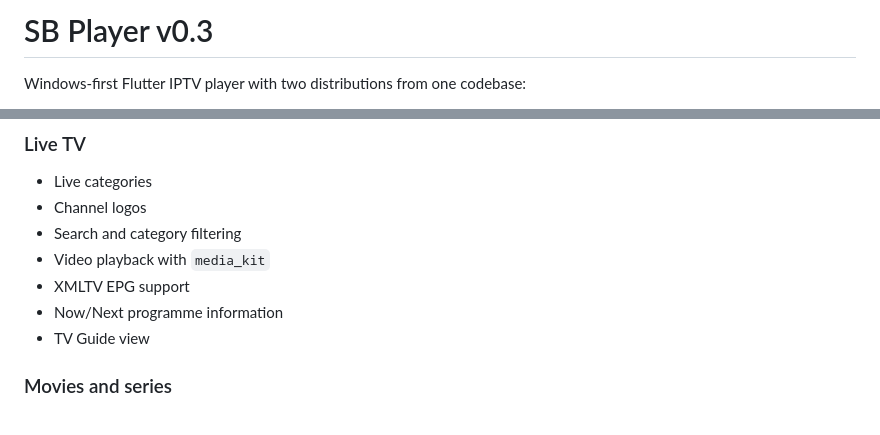
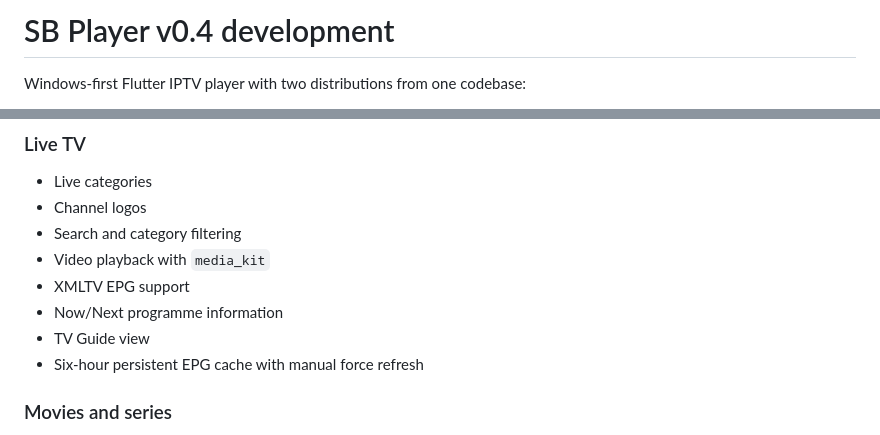
Before and after one commit to strawb2ibiza-ops/SB-Player, a Markdown page: README.md, 2 parts joined by grey strips. GitHub-like rendering.

Commit message:
Start v0.4 EPG caching

```diff
--- a/README.md
+++ b/README.md
@@ -1,4 +1,4 @@
-# SB Player v0.3
+# SB Player v0.4 development
 
 Windows-first Flutter IPTV player with two distributions from one codebase:
 
@@ -27,6 +27,7 @@ Use only with IPTV services and content you are authorized to access or distribu
 - XMLTV EPG support
 - Now/Next programme information
 - TV Guide view
+- Six-hour persistent EPG cache with manual force refresh
 
 ### Movies and series
 
```
